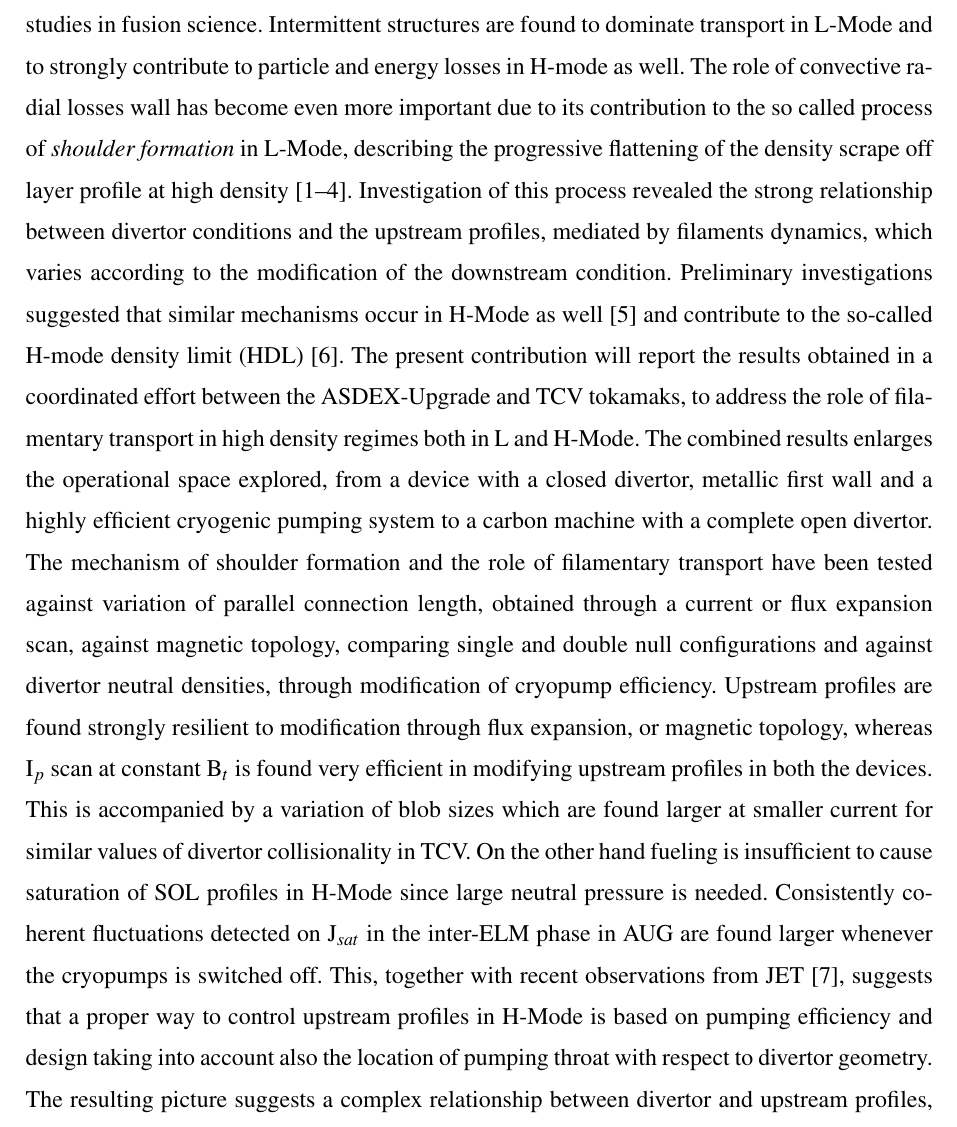
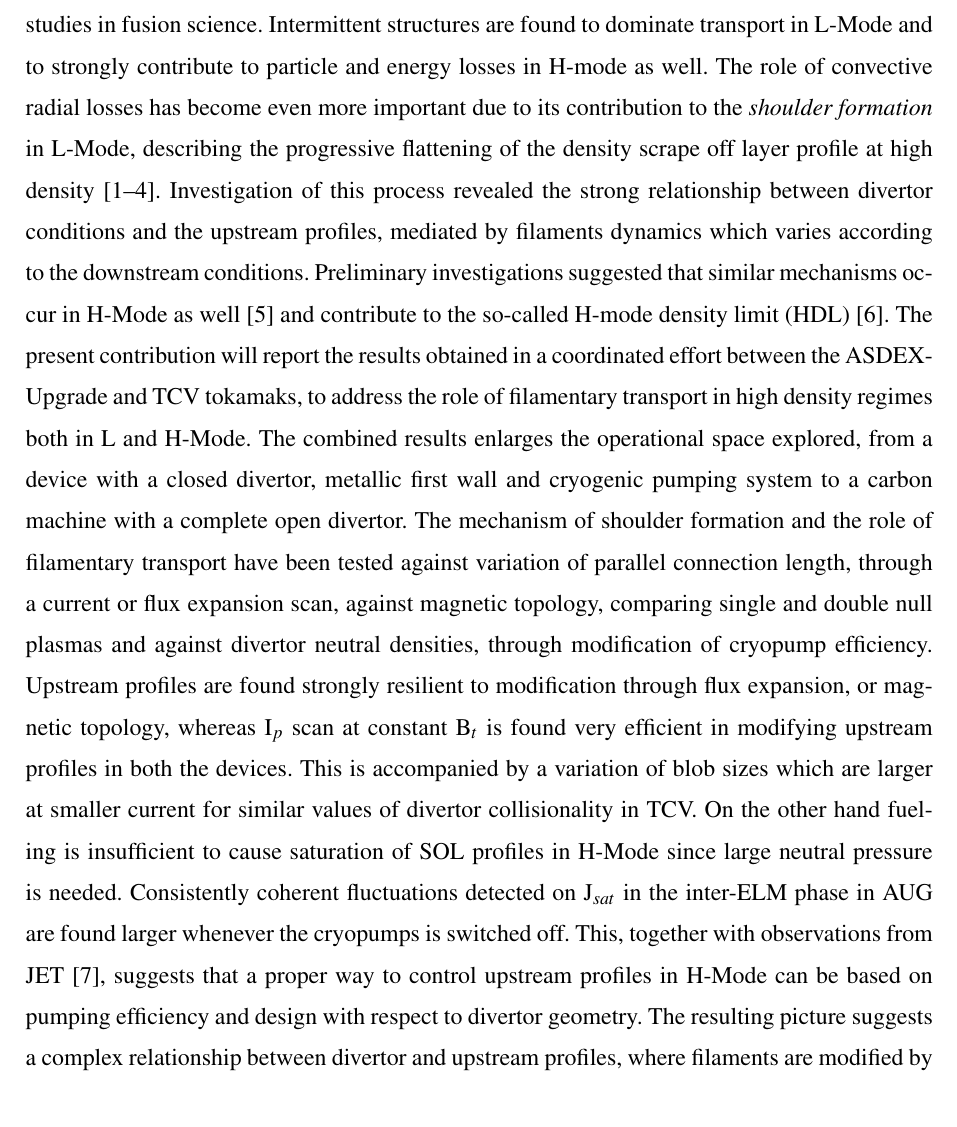
Before and after one commit to nicolavianello/eps2018, a LaTeX document (latex/abstract_vianello_eps2018.tex): part of page 1 of 2, cut so that both start at the same text. The pictures show the PDF file latex/abstract_vianello_eps2018.pdf that the author committed with the source.

Commit message:
still a refinement of the invited abstract

```diff
--- a/latex/abstract_vianello_eps2018.tex
+++ b/latex/abstract_vianello_eps2018.tex
@@ -25,16 +25,16 @@ presently a subject of intense studies in fusion science.
 Intermittent structures are found to dominate transport in
 L-Mode and to strongly contribute to particle
 and energy losses in H-mode as well.
-The role of convective radial losses wall has become even more important due to its
+The role of convective radial losses has become even more important due to its
 contribution
-to the so called process of \emph{shoulder formation} in
+to the  \emph{shoulder formation} in
 L-Mode, describing the progressive flattening of the density
 scrape off layer profile at high density
 \cite{LaBombard:2001ks,Carralero:2015gu,Militello:2016hk,Vianello:2017ku}.
 Investigation of this process revealed the strong
 relationship between divertor conditions and the upstream profiles,
-mediated by filaments dynamics,  which varies
-according to the modification of the downstream condition.
+mediated by filaments dynamics which varies
+according to the downstream conditions.
 Preliminary investigations suggested that similar mechanisms
 occur in H-Mode as well \cite{Carralero:2017gb} and contribute to
 the so-called H-mode density limit (HDL) \cite{bernert2014h}.
@@ -43,18 +43,18 @@ coordinated effort between the ASDEX-Upgrade and TCV tokamaks, to address
 the role of filamentary transport in high density regimes both in L
 and H-Mode. The combined  results enlarges the operational
 space explored, from a device with a closed divertor, metallic
-first wall and a highly efficient cryogenic pumping system to a carbon
+first wall and cryogenic pumping system to a carbon
 machine with a complete open divertor.
 The mechanism of shoulder formation and the role of filamentary
 transport have been tested against variation of parallel connection
-length, obtained through a current or flux expansion scan,
-against magnetic topology, comparing single and double null configurations
+length, through a current or flux expansion scan,
+against magnetic topology, comparing single and double null plasmas
 and against divertor neutral densities, through modification of
 cryopump efficiency. Upstream profiles are found strongly resilient to
 modification through flux expansion, or magnetic topology,
 whereas I$_p$ scan at constant B$_t$ is found very efficient in
 modifying  upstream profiles in both the devices. This is
-accompanied by a variation of blob sizes which are found larger at
+accompanied by a variation of blob sizes which are larger at
 smaller current for similar values of divertor collisionality in TCV.
 On the other hand
 fueling is insufficient to cause saturation of SOL
@@ -62,11 +62,10 @@ profiles in H-Mode since large neutral pressure is
 needed. Consistently coherent fluctuations detected on J$_{sat}$ in
 the inter-ELM phase in AUG are
 found larger whenever the cryopumps is switched off.
-This, together with recent observations from JET
+This, together with observations from JET
 \cite{wynn},
 suggests that a proper way to control upstream profiles in
-H-Mode is based on pumping efficiency and design taking into account
-also the location of pumping throat with respect to divertor
+H-Mode can be based on pumping efficiency and design with respect to divertor
 geometry.
 The resulting picture suggests a complex
 relationship between divertor and upstream profiles, where filaments
```
Also changed, not shown: latex/abstract_vianello_eps2018.pdf.
